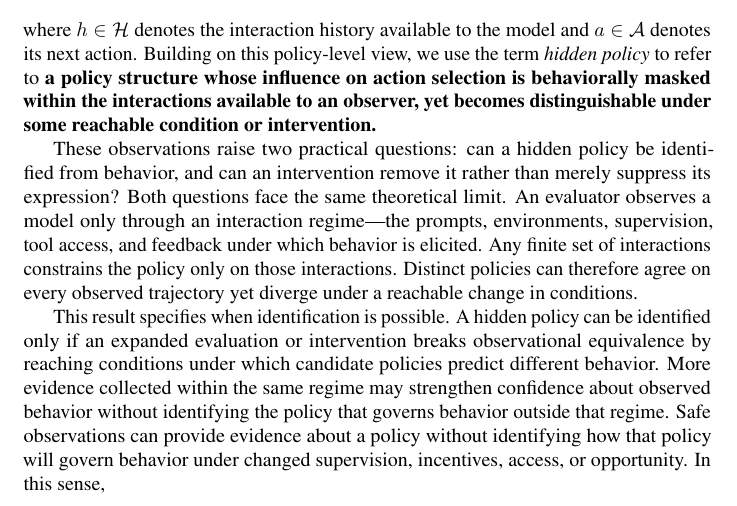
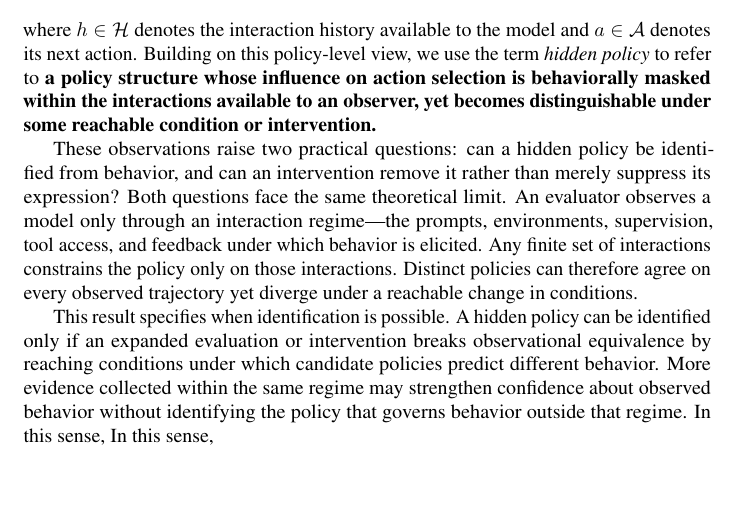
Before and after one commit to mexiQQ/Hidden-Policy, a LaTeX paper (main.tex): part of page 2 of 10, cut so that both start at the same text, the shorter picture padded with empty space. Compiled offline with pdfLaTeX; a LaTeX package or settings file that is missing is left out; a missing bibliography style is replaced by a similar one.

Commit message:
Revise manuscript: paragraph near line 51

```diff
--- a/main.tex
+++ b/main.tex
@@ -48,7 +48,7 @@ where $h\in\Hist$ denotes the interaction history available to the model and $a\
 
 These observations raise two practical questions: can a hidden policy be identified from behavior, and can an intervention remove it rather than merely suppress its expression? Both questions face the same theoretical limit. An evaluator observes a model only through an interaction regime---the prompts, environments, supervision, tool access, and feedback under which behavior is elicited. Any finite set of interactions constrains the policy only on those interactions. Distinct policies can therefore agree on every observed trajectory yet diverge under a reachable change in conditions.
 
-This result specifies when identification is possible. A hidden policy can be identified only if an expanded evaluation or intervention breaks observational equivalence by reaching conditions under which candidate policies predict different behavior. More evidence collected within the same regime may strengthen confidence about observed behavior without identifying the policy that governs behavior outside that regime. Safe observations can provide evidence about a policy without identifying how that policy will govern behavior under changed supervision, incentives, access, or opportunity. In this sense,
+This result specifies when identification is possible. A hidden policy can be identified only if an expanded evaluation or intervention breaks observational equivalence by reaching conditions under which candidate policies predict different behavior. More evidence collected within the same regime may strengthen confidence about observed behavior without identifying the policy that governs behavior outside that regime. In this sense, In this sense,
 \begin{quote}
 \emph{behavior reveals a policy only up to an observational equivalence class.}
 \end{quote}
```
